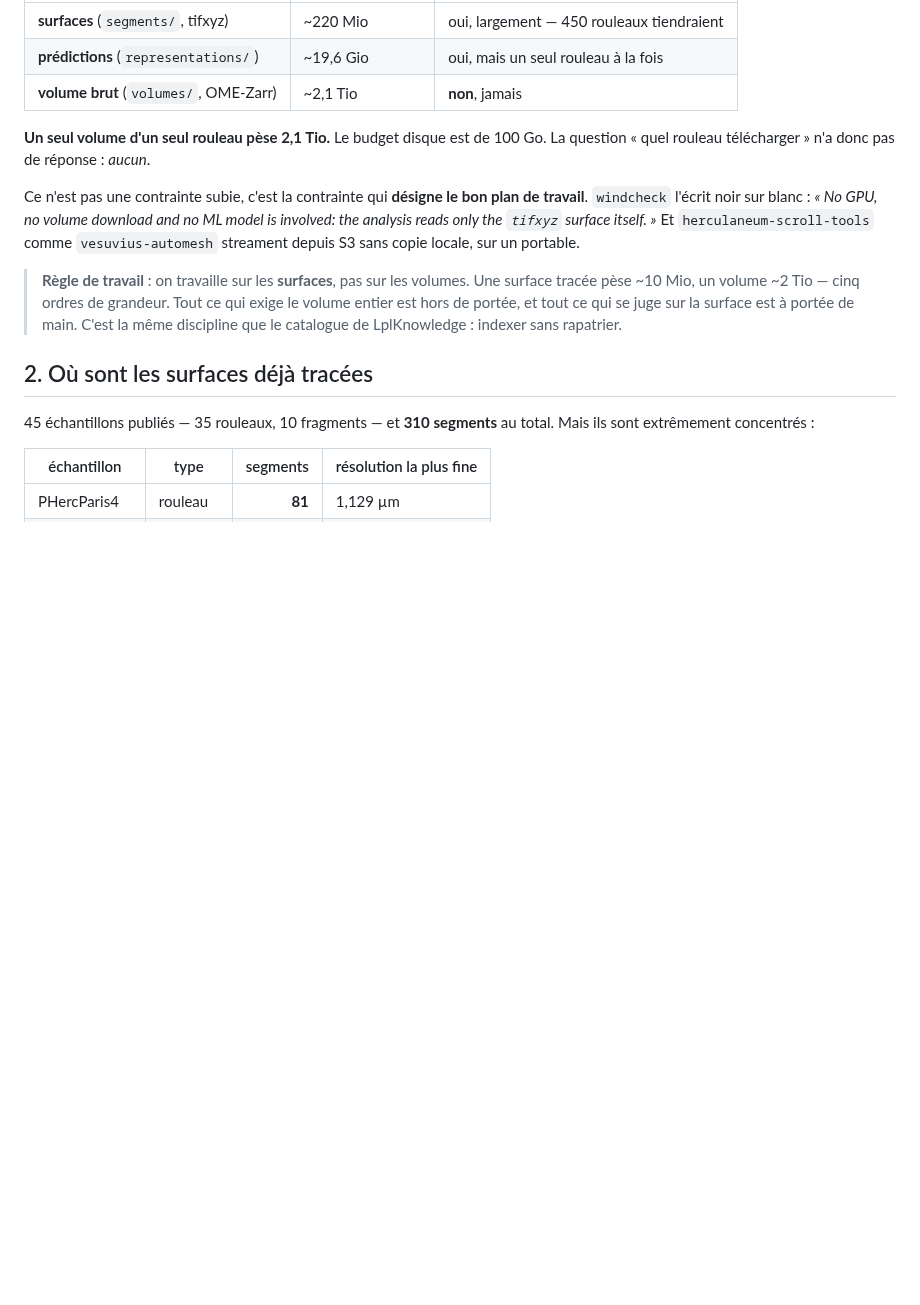
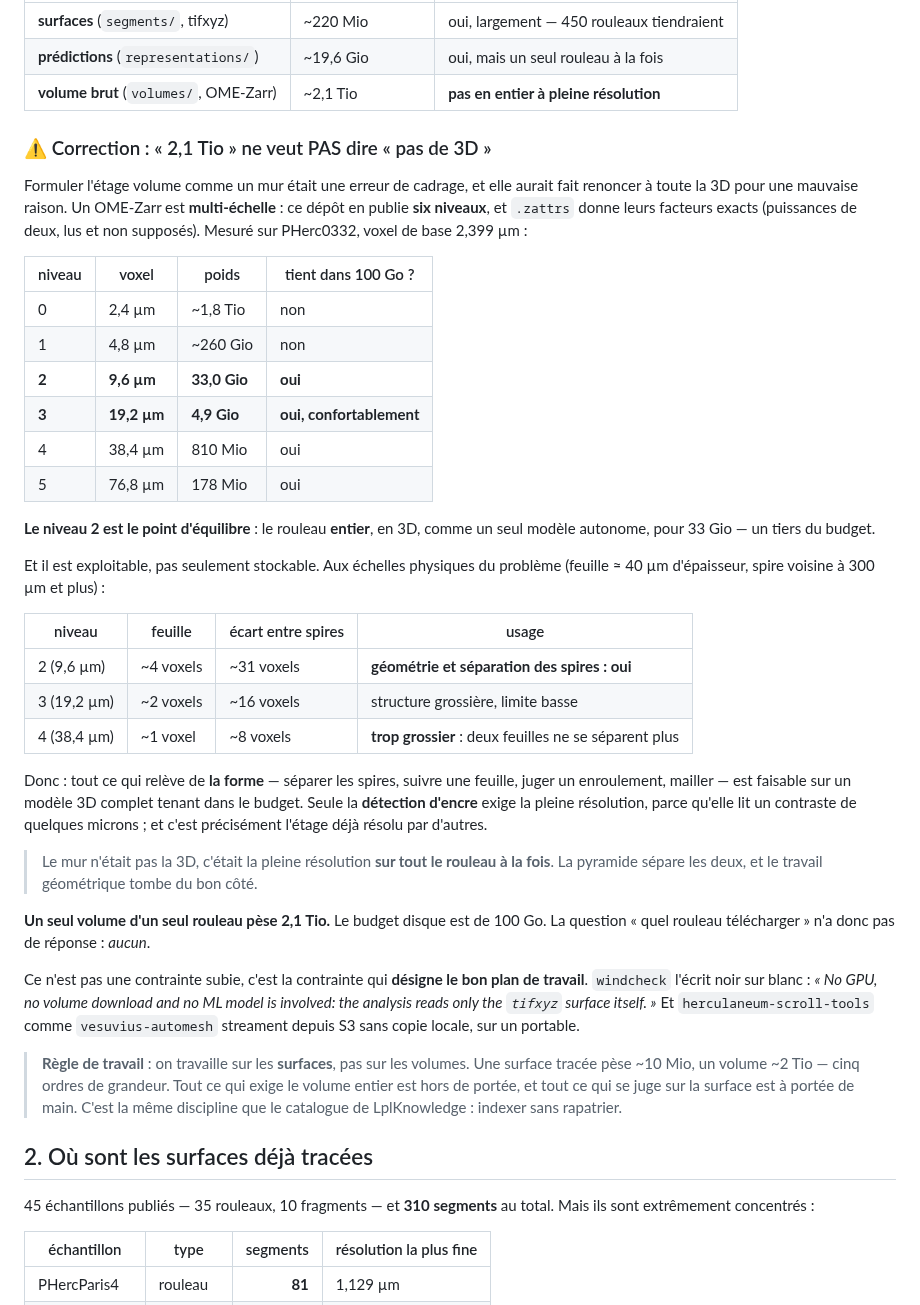
Before and after one commit to MasterLaplace/LplVesuvius, a Markdown page: docs/02_inventaire_mesure.md, the part around the change. GitHub-like rendering; blank space fills up the shorter version.

Commit message:
docs(vesuvius): corriger le cadrage volume -- la pyramide OME-Zarr rend la 3D complete accessible

```diff
--- a/docs/02_inventaire_mesure.md
+++ b/docs/02_inventaire_mesure.md
@@ -21,7 +21,45 @@ hiérarchie qui dicte le plan de travail :
 |---|---|---|
 | **surfaces** (`segments/`, tifxyz) | ~220 Mio | oui, largement — 450 rouleaux tiendraient |
 | **prédictions** (`representations/`) | ~19,6 Gio | oui, mais un seul rouleau à la fois |
-| **volume brut** (`volumes/`, OME-Zarr) | ~2,1 Tio | **non**, jamais |
+| **volume brut** (`volumes/`, OME-Zarr) | ~2,1 Tio | **pas en entier à pleine résolution** |
+
+### ⚠ Correction : « 2,1 Tio » ne veut PAS dire « pas de 3D »
+
+Formuler l'étage volume comme un mur était une erreur de cadrage, et elle aurait
+fait renoncer à toute la 3D pour une mauvaise raison. Un OME-Zarr est
+**multi-échelle** : ce dépôt en publie **six niveaux**, et `.zattrs` donne leurs
+facteurs exacts (puissances de deux, lus et non supposés). Mesuré sur PHerc0332,
+voxel de base 2,399 µm :
+
+| niveau | voxel | poids | tient dans 100 Go ? |
+|---|---|---|---|
+| 0 | 2,4 µm | ~1,8 Tio | non |
+| 1 | 4,8 µm | ~260 Gio | non |
+| **2** | **9,6 µm** | **33,0 Gio** | **oui** |
+| **3** | **19,2 µm** | **4,9 Gio** | **oui, confortablement** |
+| 4 | 38,4 µm | 810 Mio | oui |
+| 5 | 76,8 µm | 178 Mio | oui |
+
+**Le niveau 2 est le point d'équilibre** : le rouleau **entier**, en 3D, comme un
+seul modèle autonome, pour 33 Gio — un tiers du budget.
+
+Et il est exploitable, pas seulement stockable. Aux échelles physiques du problème
+(feuille ≈ 40 µm d'épaisseur, spire voisine à 300 µm et plus) :
+
+| niveau | feuille | écart entre spires | usage |
+|---|---|---|---|
+| 2 (9,6 µm) | ~4 voxels | ~31 voxels | **géométrie et séparation des spires : oui** |
+| 3 (19,2 µm) | ~2 voxels | ~16 voxels | structure grossière, limite basse |
+| 4 (38,4 µm) | ~1 voxel | ~8 voxels | **trop grossier** : deux feuilles ne se séparent plus |
+
+Donc : tout ce qui relève de **la forme** — séparer les spires, suivre une feuille,
+juger un enroulement, mailler — est faisable sur un modèle 3D complet tenant dans le
+budget. Seule la **détection d'encre** exige la pleine résolution, parce qu'elle lit
+un contraste de quelques microns ; et c'est précisément l'étage déjà résolu par
+d'autres.
+
+> Le mur n'était pas la 3D, c'était la pleine résolution **sur tout le rouleau à la
+> fois**. La pyramide sépare les deux, et le travail géométrique tombe du bon côté.
 
 **Un seul volume d'un seul rouleau pèse 2,1 Tio.** Le budget disque est de 100 Go.
 La question « quel rouleau télécharger » n'a donc pas de réponse : *aucun*.
```
